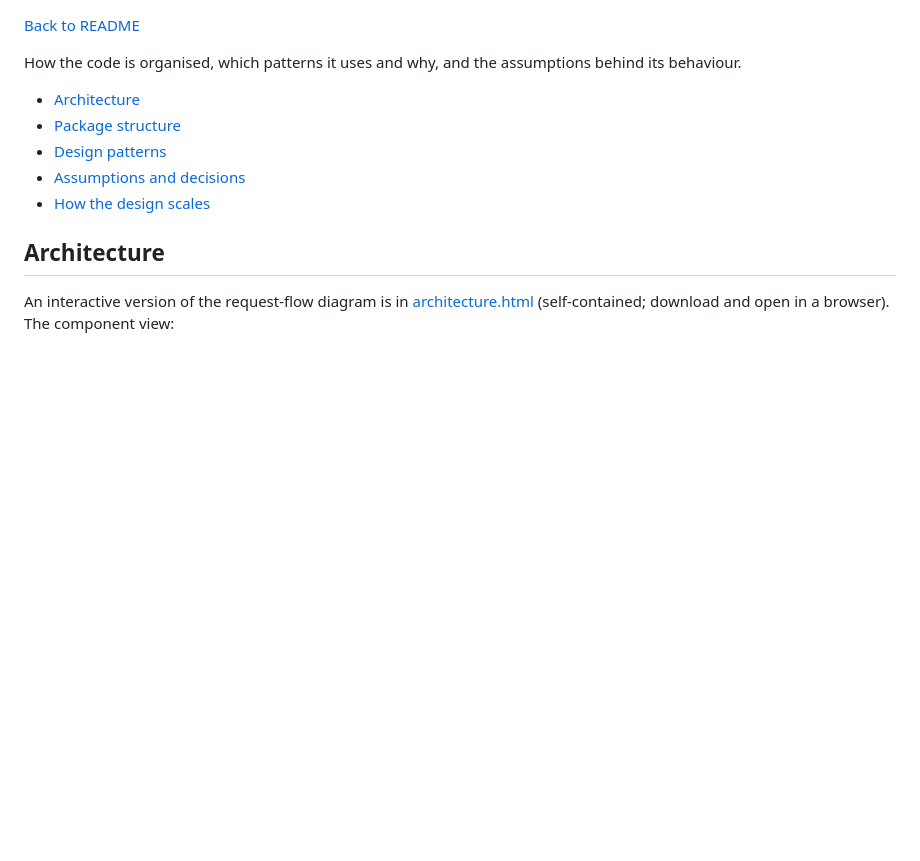
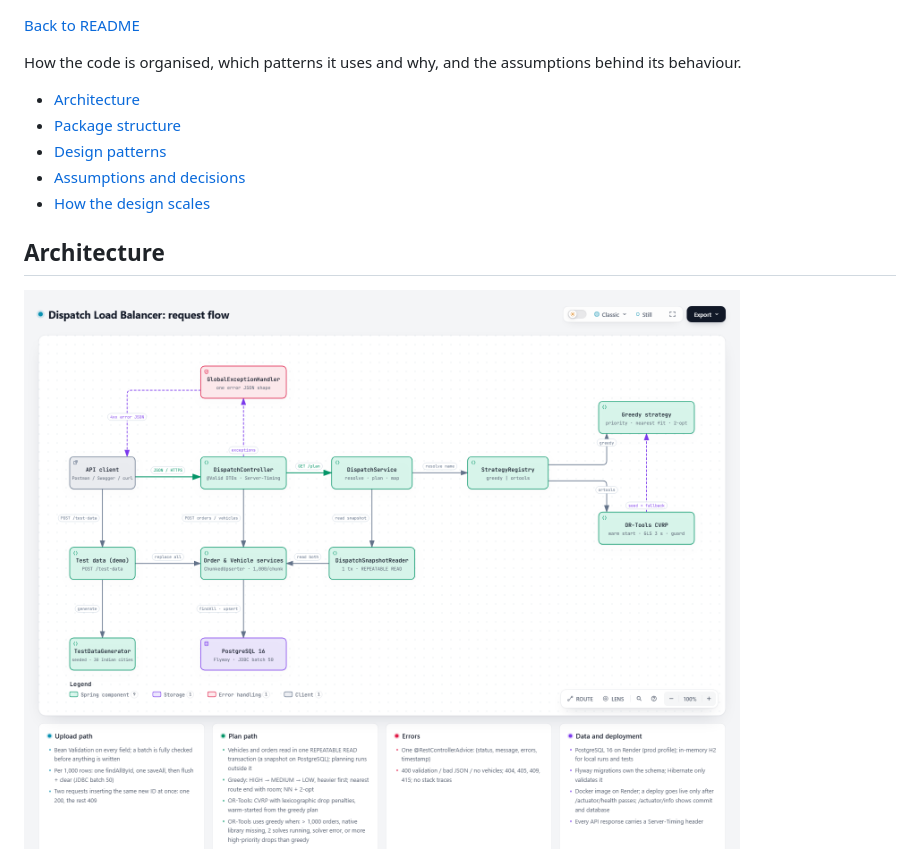
Before and after one commit to YasirSarfaraz/dispatch-load-balancer, a Markdown page: docs/DESIGN.md, the part around one of its changes. GitHub-like rendering; pictures changed too: docs/architecture.png; blank space fills up the shorter version.

```diff
--- a/docs/DESIGN.md
+++ b/docs/DESIGN.md
@@ -12,6 +12,5 @@ How the code is organised, which patterns it uses and why, and the assumptions b
 
 ## Architecture
 
-An interactive version of the request-flow diagram is in [architecture.html](architecture.html)
-(self-contained; download and open in a browser). The component view:
+[![Request flow](architecture.png)](architecture.html)
 
```
Also changed, not shown: other parts of docs/DESIGN.md (+30 -74 lines), 1 other file.
